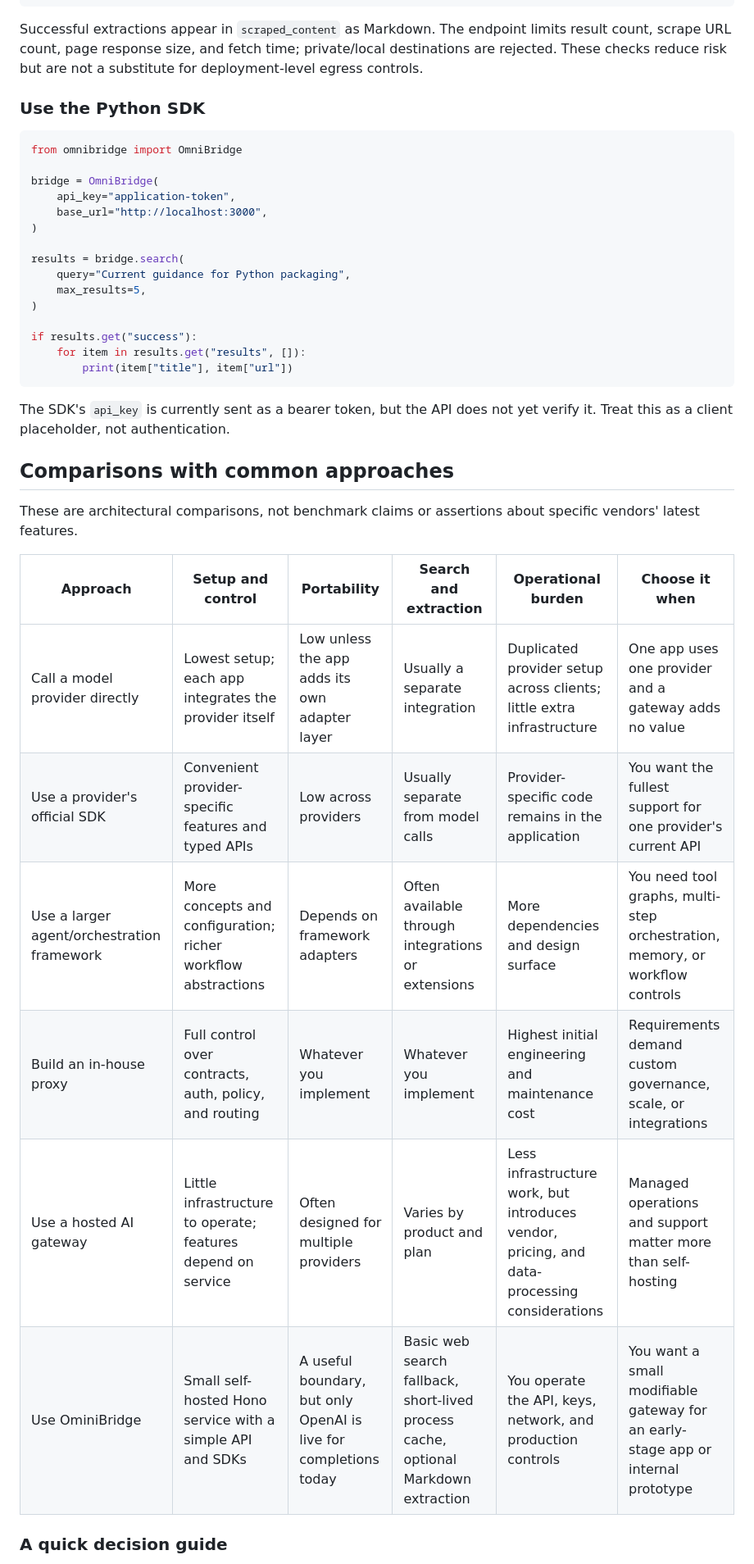
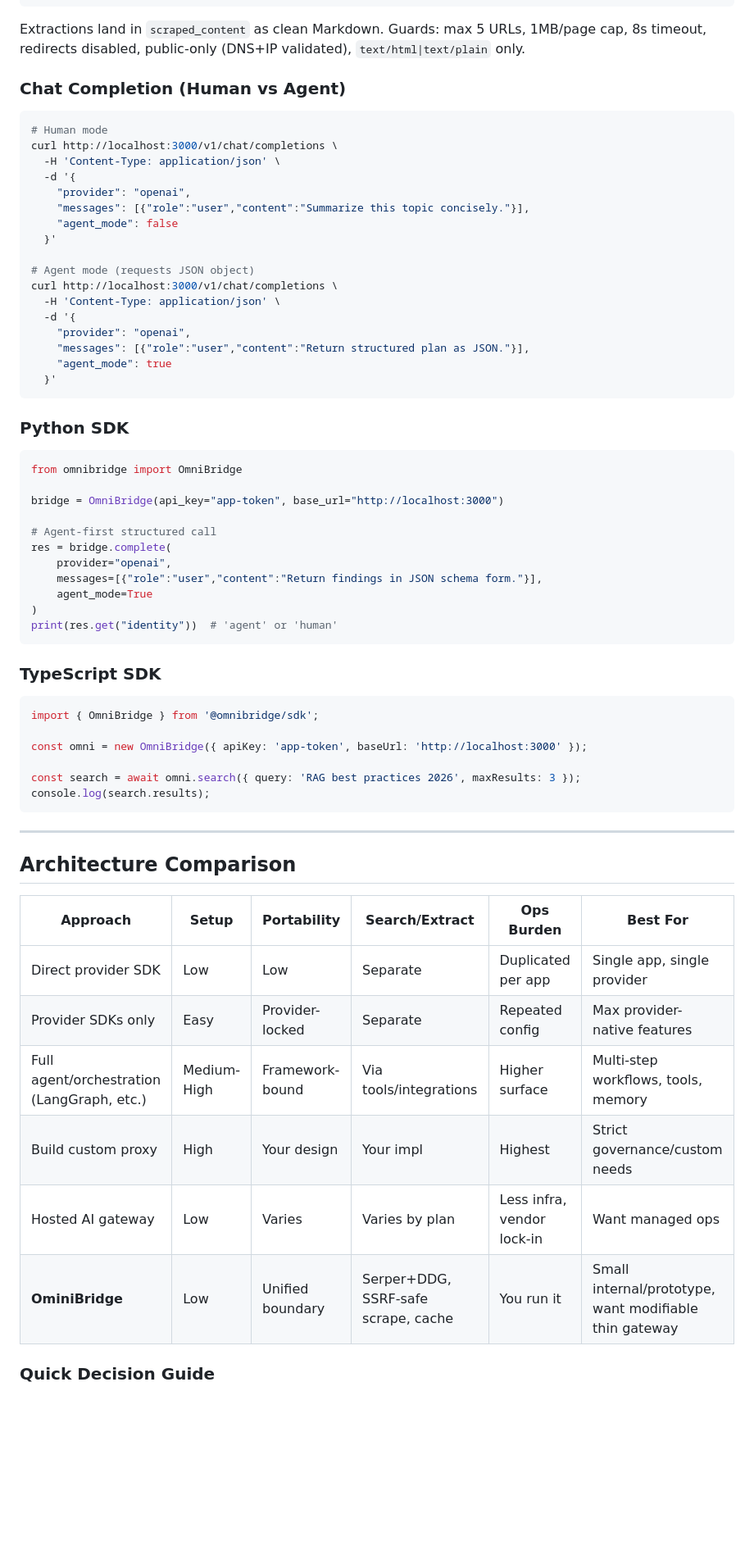
Before and after one commit to AsymAlwali/OminiBridge, a Markdown page: USE_CASES.md, the part around one of its changes. Shown at 82% size. GitHub-like rendering; blank space fills up the shorter version.

````diff
--- a/USE_CASES.md
+++ b/USE_CASES.md
@@ -117,42 +106,69 @@ curl http://localhost:3000/v1/search \
   }'
 ```
 
-Successful extractions appear in `scraped_content` as Markdown. The endpoint limits result count, scrape URL count, page response size, and fetch time; private/local destinations are rejected. These checks reduce risk but are not a substitute for deployment-level egress controls.
+Extractions land in `scraped_content` as clean Markdown. Guards: max 5 URLs, 1MB/page cap, 8s timeout, redirects disabled, public-only (DNS+IP validated), `text/html|text/plain` only.
 
-### Use the Python SDK
+### Chat Completion (Human vs Agent)
+
+```bash
+# Human mode
+curl http://localhost:3000/v1/chat/completions \
+  -H 'Content-Type: application/json' \
+  -d '{
+    "provider": "openai",
+    "messages": [{"role":"user","content":"Summarize this topic concisely."}],
+    "agent_mode": false
+  }'
+
+# Agent mode (requests JSON object)
+curl http://localhost:3000/v1/chat/completions \
+  -H 'Content-Type: application/json' \
+  -d '{
+    "provider": "openai",
+    "messages": [{"role":"user","content":"Return structured plan as JSON."}],
+    "agent_mode": true
+  }'
+```
+
+### Python SDK
 
 ```python
 from omnibridge import OmniBridge
 
-bridge = OmniBridge(
-    api_key="application-token",
-    base_url="http://localhost:3000",
+bridge = OmniBridge(api_key="app-token", base_url="http://localhost:3000")
+
+# Agent-first structured call
+res = bridge.complete(
+    provider="openai",
+    messages=[{"role":"user","content":"Return findings in JSON schema form."}],
+    agent_mode=True
 )
-
-results = bridge.search(
-    query="Current guidance for Python packaging",
-    max_results=5,
-)
-
-if results.get("success"):
-    for item in results.get("results", []):
-        print(item["title"], item["url"])
+print(res.get("identity"))  # 'agent' or 'human'
 ```
 
-The SDK's `api_key` is currently sent as a bearer token, but the API does not yet verify it. Treat this as a client placeholder, not authentication.
+### TypeScript SDK
 
-## Comparisons with common approaches
+```ts
+import { OmniBridge } from '@omnibridge/sdk';
 
-These are architectural comparisons, not benchmark claims or assertions about specific vendors' latest features.
+const omni = new OmniBridge({ apiKey: 'app-token', baseUrl: 'http://localhost:3000' });
 
-| Approach | Setup and control | Portability | Search and extraction | Operational burden | Choose it when |
+const search = await omni.search({ query: 'RAG best practices 2026', maxResults: 3 });
+console.log(search.results);
+```
+
+---
+
+## Architecture Comparison
+
+| Approach | Setup | Portability | Search/Extract | Ops Burden | Best For |
 |---|---|---|---|---|---|
-| Call a model provider directly | Lowest setup; each app integrates the provider itself | Low unless the app adds its own adapter layer | Usually a separate integration | Duplicated provider setup across clients; little extra infrastructure | One app uses one provider and a gateway adds no value |
-| Use a provider's official SDK | Convenient provider-specific features and typed APIs | Low across providers | Usually separate from model calls | Provider-specific code remains in the application | You want the fullest support for one provider's current API |
-| Use a larger agent/orchestration framework | More concepts and configuration; richer workflow abstractions | Depends on framework adapters | Often available through integrations or extensions | More dependencies and design surface | You need tool graphs, multi-step orchestration, memory, or workflow controls |
-| Build an in-house proxy | Full control over contracts, auth, policy, and routing | Whatever you implement | Whatever you implement | Highest initial engineering and maintenance cost | Requirements demand custom governance, scale, or integrations |
-| Use a hosted AI gateway | Little infrastructure to operate; features depend on service | Often designed for multiple providers | Varies by product and plan | Less infrastructure work, but introduces vendor, pricing, and data-processing considerations | Managed operations and support matter more than self-hosting |
-| Use OminiBridge | Small self-hosted Hono service with a simple API and SDKs | A useful boundary, but only OpenAI is live for completions today | Basic web search fallback, short-lived process cache, optional Markdown extraction | You operate the API, keys, network, and production controls | You want a small modifiable gateway for an early-stage app or internal prototype |
+| Direct provider SDK | Low | Low | Separate | Duplicated per app | Single app, single provider |
+| Provider SDKs only | Easy | Provider-locked | Separate | Repeated config | Max provider-native features |
+| Full agent/orchestration (LangGraph, etc.) | Medium-High | Framework-bound | Via tools/integrations | Higher surface | Multi-step workflows, tools, memory |
+| Build custom proxy | High | Your design | Your impl | Highest | Strict governance/custom needs |
+| Hosted AI gateway | Low | Varies | Varies by plan | Less infra, vendor lock-in | Want managed ops |
+| **OminiBridge** | Low | Unified boundary | Serper+DDG, SSRF-safe scrape, cache | You run it | Small internal/prototype, want modifiable thin gateway |
 
-### A quick decision guide
+### Quick Decision Guide
 
````
Also changed, not shown: other parts of USE_CASES.md (+95 -94 lines).
